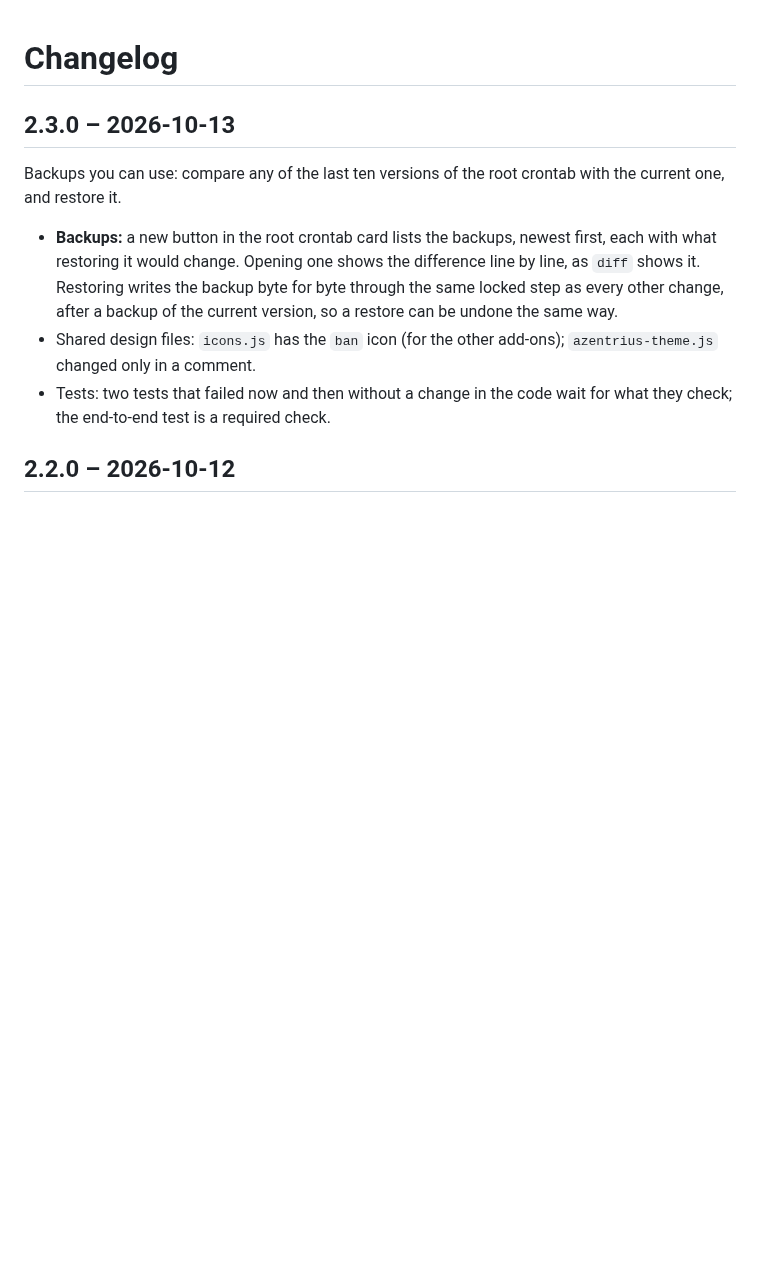
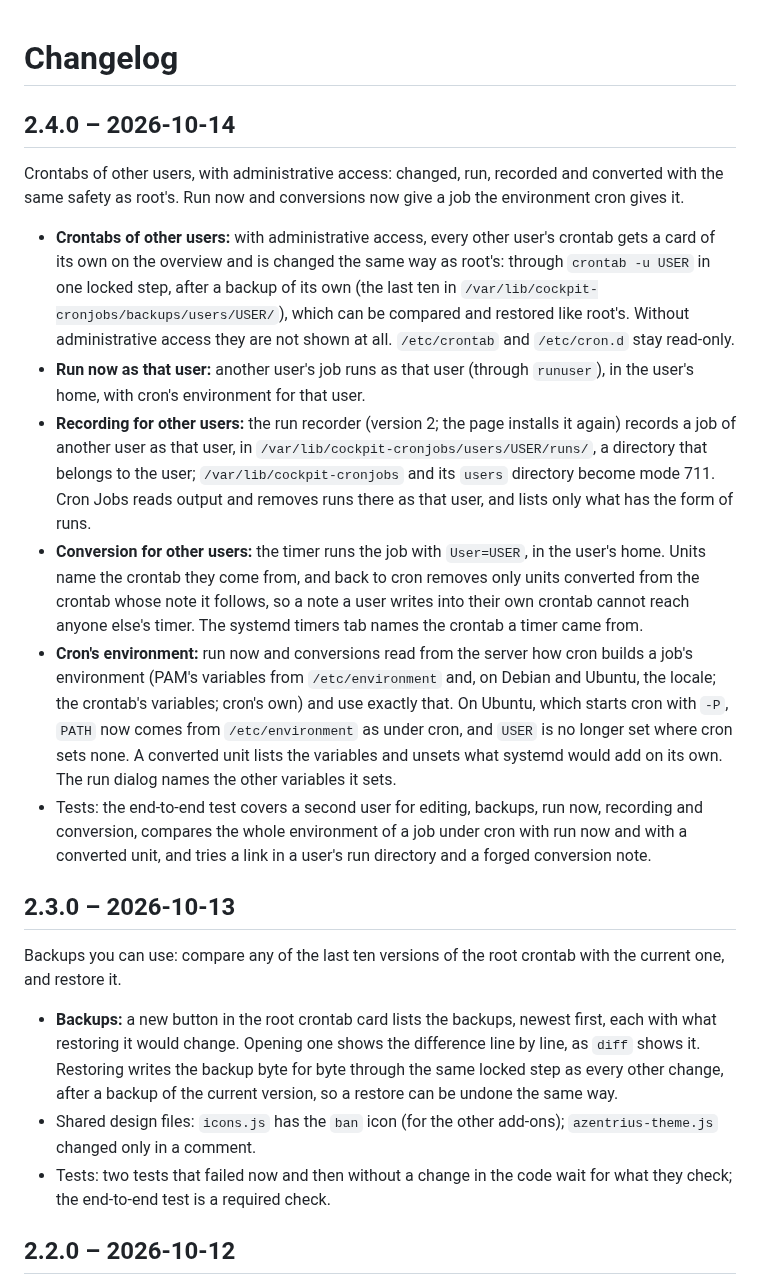
Before and after one commit to Azentrius/cockpit-cronjobs, a Markdown page: CHANGELOG.md, the part around the change. Rendered like a GitHub page; blank space fills up the shorter version.

```diff
--- a/CHANGELOG.md
+++ b/CHANGELOG.md
@@ -1,4 +1,34 @@
 # Changelog
+
+## 2.4.0 – 2026-10-14
+
+Crontabs of other users, with administrative access: changed, run, recorded and converted with the same
+safety as root's. Run now and conversions now give a job the environment cron gives it.
+
+- **Crontabs of other users:** with administrative access, every other user's crontab gets a card of its
+  own on the overview and is changed the same way as root's: through `crontab -u USER` in one locked
+  step, after a backup of its own (the last ten in `/var/lib/cockpit-cronjobs/backups/users/USER/`),
+  which can be compared and restored like root's. Without administrative access they are not shown at
+  all. `/etc/crontab` and `/etc/cron.d` stay read-only.
+- **Run now as that user:** another user's job runs as that user (through `runuser`), in the user's
+  home, with cron's environment for that user.
+- **Recording for other users:** the run recorder (version 2; the page installs it again) records a job
+  of another user as that user, in `/var/lib/cockpit-cronjobs/users/USER/runs/`, a directory that
+  belongs to the user; `/var/lib/cockpit-cronjobs` and its `users` directory become mode 711. Cron Jobs
+  reads output and removes runs there as that user, and lists only what has the form of runs.
+- **Conversion for other users:** the timer runs the job with `User=USER`, in the user's home. Units
+  name the crontab they come from, and back to cron removes only units converted from the crontab whose
+  note it follows, so a note a user writes into their own crontab cannot reach anyone else's timer. The
+  systemd timers tab names the crontab a timer came from.
+- **Cron's environment:** run now and conversions read from the server how cron builds a job's
+  environment (PAM's variables from `/etc/environment` and, on Debian and Ubuntu, the locale; the
+  crontab's variables; cron's own) and use exactly that. On Ubuntu, which starts cron with `-P`, `PATH`
+  now comes from `/etc/environment` as under cron, and `USER` is no longer set where cron sets none. A
+  converted unit lists the variables and unsets what systemd would add on its own. The run dialog names
+  the other variables it sets.
+- Tests: the end-to-end test covers a second user for editing, backups, run now, recording and
+  conversion, compares the whole environment of a job under cron with run now and with a converted
+  unit, and tries a link in a user's run directory and a forged conversion note.
 
 ## 2.3.0 – 2026-10-13
 
```
Also changed, not shown: README.md (+4 -4 lines), ROADMAP.md (+9 -6 lines), docs/convert.png, docs/run-now.png, 1 other file.
